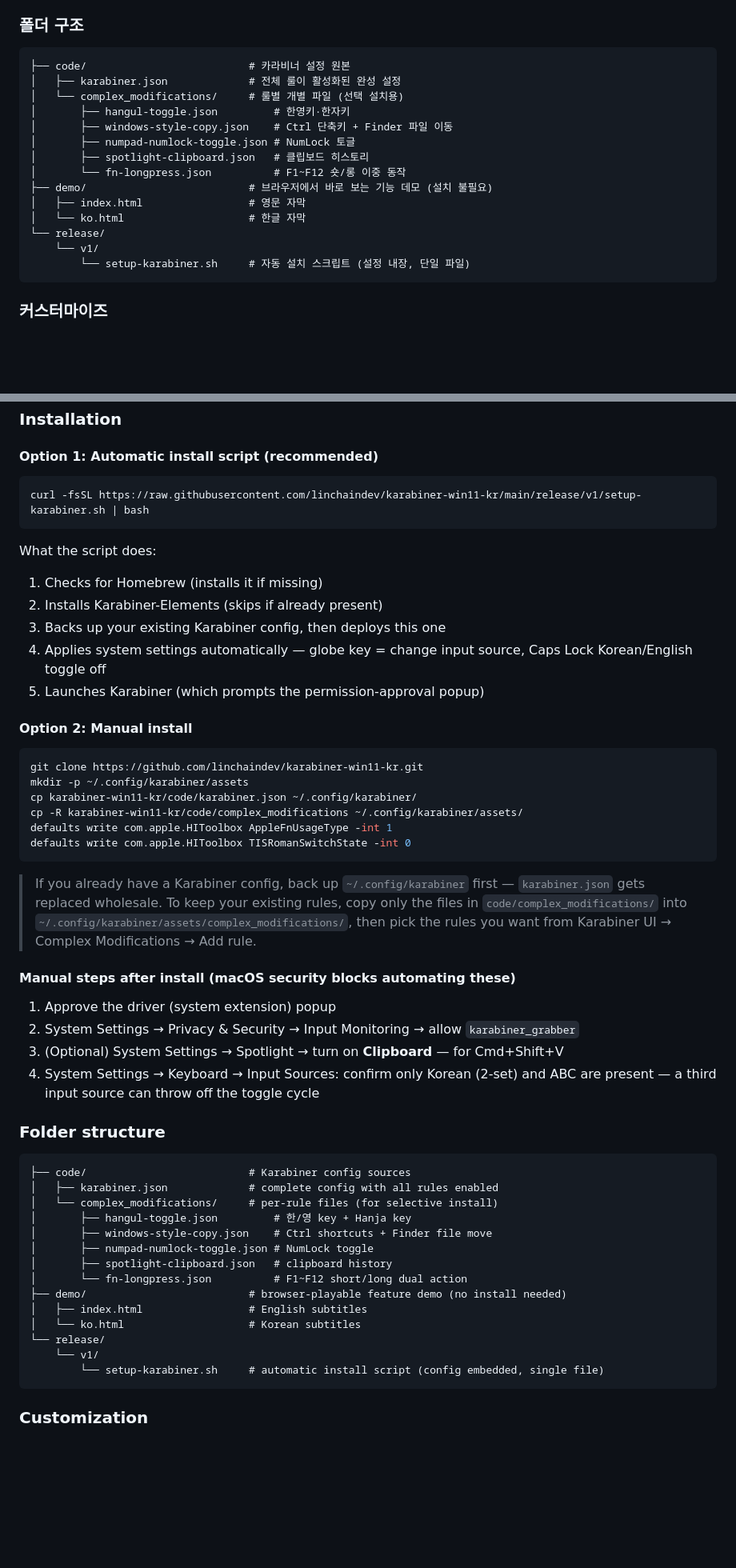
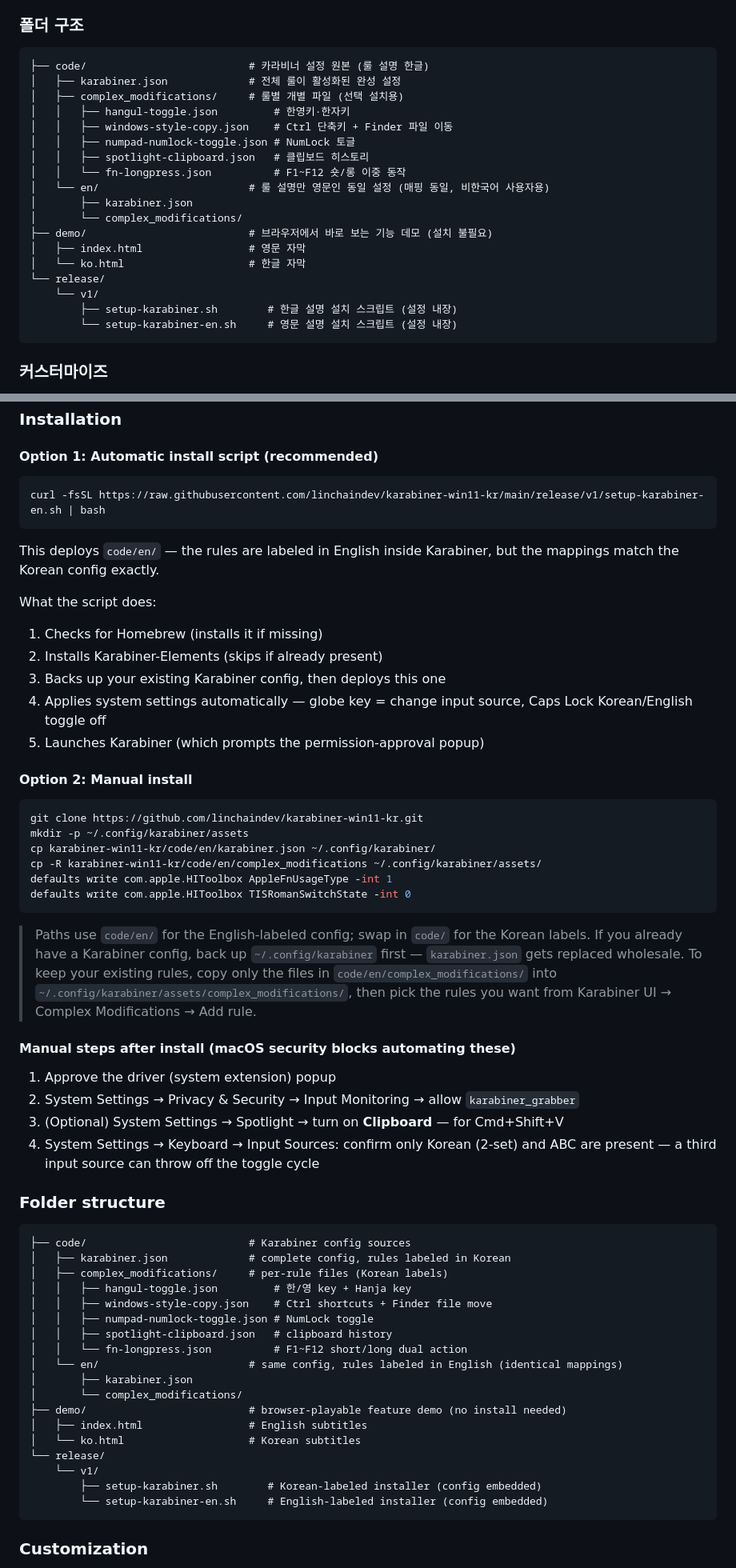
Before and after one commit to linchaindev/karabiner-win11-kr, a Markdown page: README.md, 2 parts joined by grey strips. Shown at 80% size. Rendered like a GitHub page; blank space fills up the shorter version.

````diff
--- a/README.md
+++ b/README.md
@@ -89,20 +89,24 @@ defaults write com.apple.HIToolbox TISRomanSwitchState -int 0
 ### 폴더 구조
 
 ```
-├── code/                          # 카라비너 설정 원본
+├── code/                          # 카라비너 설정 원본 (룰 설명 한글)
 │   ├── karabiner.json             # 전체 룰이 활성화된 완성 설정
-│   └── complex_modifications/     # 룰별 개별 파일 (선택 설치용)
-│       ├── hangul-toggle.json         # 한영키·한자키
-│       ├── windows-style-copy.json    # Ctrl 단축키 + Finder 파일 이동
-│       ├── numpad-numlock-toggle.json # NumLock 토글
-│       ├── spotlight-clipboard.json   # 클립보드 히스토리
-│       └── fn-longpress.json          # F1~F12 숏/롱 이중 동작
+│   ├── complex_modifications/     # 룰별 개별 파일 (선택 설치용)
+│   │   ├── hangul-toggle.json         # 한영키·한자키
+│   │   ├── windows-style-copy.json    # Ctrl 단축키 + Finder 파일 이동
+│   │   ├── numpad-numlock-toggle.json # NumLock 토글
+│   │   ├── spotlight-clipboard.json   # 클립보드 히스토리
+│   │   └── fn-longpress.json          # F1~F12 숏/롱 이중 동작
+│   └── en/                        # 룰 설명만 영문인 동일 설정 (매핑 동일, 비한국어 사용자용)
+│       ├── karabiner.json
+│       └── complex_modifications/
 ├── demo/                          # 브라우저에서 바로 보는 기능 데모 (설치 불필요)
 │   ├── index.html                 # 영문 자막
 │   └── ko.html                    # 한글 자막
 └── release/
     └── v1/
-        └── setup-karabiner.sh     # 자동 설치 스크립트 (설정 내장, 단일 파일)
+        ├── setup-karabiner.sh        # 한글 설명 설치 스크립트 (설정 내장)
+        └── setup-karabiner-en.sh     # 영문 설명 설치 스크립트 (설정 내장)
 ```
 
 ### 커스터마이즈
@@ -180,8 +186,10 @@ It's especially handy if you plug an external keyboard with a numeric keypad int
 #### Option 1: Automatic install script (recommended)
 
 ```bash
-curl -fsSL https://raw.githubusercontent.com/linchaindev/karabiner-win11-kr/main/release/v1/setup-karabiner.sh | bash
+curl -fsSL https://raw.githubusercontent.com/linchaindev/karabiner-win11-kr/main/release/v1/setup-karabiner-en.sh | bash
 ```
+
+This deploys `code/en/` — the rules are labeled in English inside Karabiner, but the mappings match the Korean config exactly.
 
 What the script does:
 
@@ -196,13 +204,13 @@ What the script does:
 ```bash
 git clone https://github.com/linchaindev/karabiner-win11-kr.git
 mkdir -p ~/.config/karabiner/assets
-cp karabiner-win11-kr/code/karabiner.json ~/.config/karabiner/
-cp -R karabiner-win11-kr/code/complex_modifications ~/.config/karabiner/assets/
+cp karabiner-win11-kr/code/en/karabiner.json ~/.config/karabiner/
+cp -R karabiner-win11-kr/code/en/complex_modifications ~/.config/karabiner/assets/
 defaults write com.apple.HIToolbox AppleFnUsageType -int 1
 defaults write com.apple.HIToolbox TISRomanSwitchState -int 0
 ```
 
-> If you already have a Karabiner config, back up `~/.config/karabiner` first — `karabiner.json` gets replaced wholesale. To keep your existing rules, copy only the files in `code/complex_modifications/` into `~/.config/karabiner/assets/complex_modifications/`, then pick the rules you want from Karabiner UI → Complex Modifications → Add rule.
+> Paths use `code/en/` for the English-labeled config; swap in `code/` for the Korean labels. If you already have a Karabiner config, back up `~/.config/karabiner` first — `karabiner.json` gets replaced wholesale. To keep your existing rules, copy only the files in `code/en/complex_modifications/` into `~/.config/karabiner/assets/complex_modifications/`, then pick the rules you want from Karabiner UI → Complex Modifications → Add rule.
 
 #### Manual steps after install (macOS security blocks automating these)
 
@@ -215,19 +223,23 @@ defaults write com.apple.HIToolbox TISRomanSwitchState -int 0
 
 ```
 ├── code/                          # Karabiner config sources
-│   ├── karabiner.json             # complete config with all rules enabled
-│   └── complex_modifications/     # per-rule files (for selective install)
-│       ├── hangul-toggle.json         # 한/영 key + Hanja key
-│       ├── windows-style-copy.json    # Ctrl shortcuts + Finder file move
-│       ├── numpad-numlock-toggle.json # NumLock toggle
-│       ├── spotlight-clipboard.json   # clipboard history
-│       └── fn-longpress.json          # F1~F12 short/long dual action
+│   ├── karabiner.json             # complete config, rules labeled in Korean
+│   ├── complex_modifications/     # per-rule files (Korean labels)
+│   │   ├── hangul-toggle.json         # 한/영 key + Hanja key
+│   │   ├── windows-style-copy.json    # Ctrl shortcuts + Finder file move
+│   │   ├── numpad-numlock-toggle.json # NumLock toggle
+│   │   ├── spotlight-clipboard.json   # clipboard history
+│   │   └── fn-longpress.json          # F1~F12 short/long dual action
+│   └── en/                        # same config, rules labeled in English (identical mappings)
+│       ├── karabiner.json
+│       └── complex_modifications/
 ├── demo/                          # browser-playable feature demo (no install needed)
 │   ├── index.html                 # English subtitles
 │   └── ko.html                    # Korean subtitles
 └── release/
     └── v1/
-        └── setup-karabiner.sh     # automatic install script (config embedded, single file)
+        ├── setup-karabiner.sh        # Korean-labeled installer (config embedded)
+        └── setup-karabiner-en.sh     # English-labeled installer (config embedded)
 ```
 
 ### Customization
````
Also changed, not shown: other parts of README.md (+5 -3 lines), demo/toggles-en.png (added), 8 other files.
